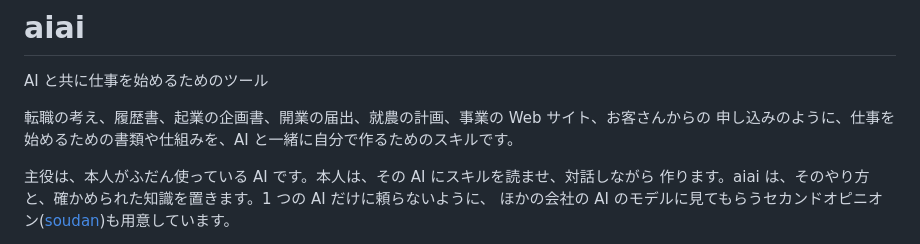
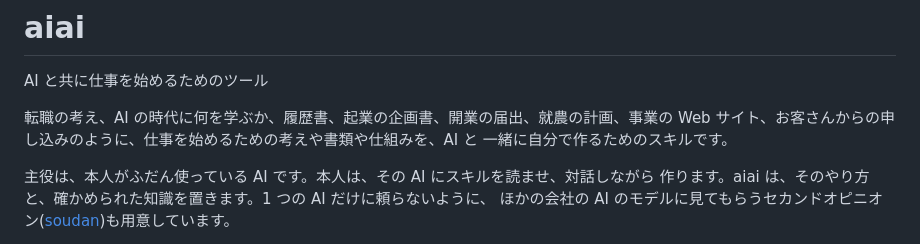
Before and after one commit to aiseed-dev/aiai, a Markdown page: README.md, the part around the change. GitHub-like rendering.

```diff
--- a/README.md
+++ b/README.md
@@ -2,8 +2,9 @@
 
 AI と共に仕事を始めるためのツール
 
-転職の考え、履歴書、起業の企画書、開業の届出、就農の計画、事業の Web サイト、お客さんからの
-申し込みのように、仕事を始めるための書類や仕組みを、AI と一緒に自分で作るためのスキルです。
+転職の考え、AI の時代に何を学ぶか、履歴書、起業の企画書、開業の届出、就農の計画、事業の
+Web サイト、お客さんからの申し込みのように、仕事を始めるための考えや書類や仕組みを、AI と
+一緒に自分で作るためのスキルです。
 
 主役は、本人がふだん使っている AI です。本人は、その AI にスキルを読ませ、対話しながら
 作ります。aiai は、そのやり方と、確かめられた知識を置きます。1 つの AI だけに頼らないように、
```
Also changed, not shown: CLAUDE.md (+2 -1 lines), gakusei/SKILL.md (+3 -2 lines).
